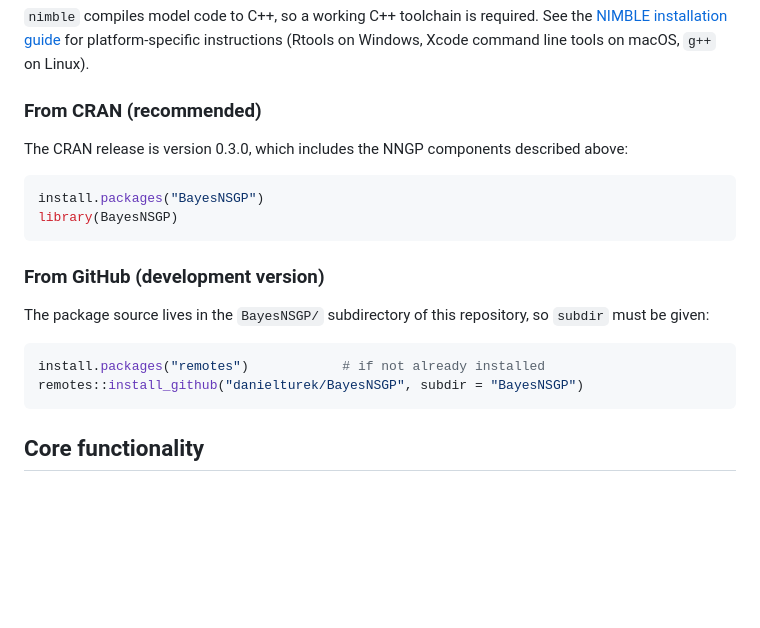
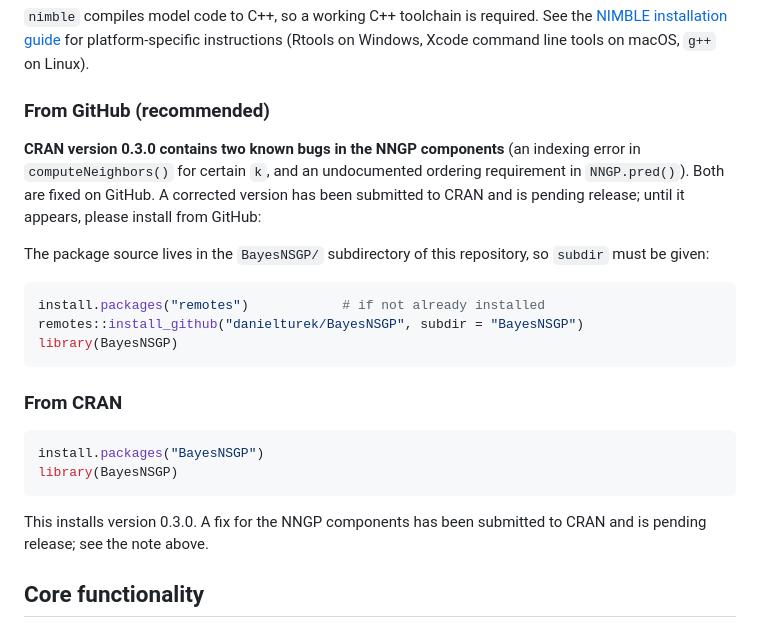
Before and after one commit to danielturek/BayesNSGP, a Markdown page: README.md, the part around the change. GitHub-like rendering; blank space fills up the shorter version.

````diff
--- a/README.md
+++ b/README.md
@@ -47,16 +47,12 @@ installed automatically by the commands below:
 [NIMBLE installation guide](https://r-nimble.org/download) for platform-specific instructions
 (Rtools on Windows, Xcode command line tools on macOS, `g++` on Linux).
 
-### From CRAN (recommended)
+### From GitHub (recommended)
 
-The CRAN release is version 0.3.0, which includes the NNGP components described above:
-
-```r
-install.packages("BayesNSGP")
-library(BayesNSGP)
-```
-
-### From GitHub (development version)
+**CRAN version 0.3.0 contains two known bugs in the NNGP components** (an indexing error in
+`computeNeighbors()` for certain `k`, and an undocumented ordering requirement in
+`NNGP.pred()`). Both are fixed on GitHub. A corrected version has been submitted to CRAN and
+is pending release; until it appears, please install from GitHub:
 
 The package source lives in the `BayesNSGP/` subdirectory of this repository, so `subdir` must
 be given:
@@ -64,7 +60,19 @@ be given:
 ```r
 install.packages("remotes")            # if not already installed
 remotes::install_github("danielturek/BayesNSGP", subdir = "BayesNSGP")
+library(BayesNSGP)
 ```
+
+### From CRAN
+
+```r
+install.packages("BayesNSGP")
+library(BayesNSGP)
+```
+
+This installs version 0.3.0. A fix for the NNGP components has been submitted to CRAN and is
+pending release; see the note above.
+
 
 ## Core functionality
 
````
